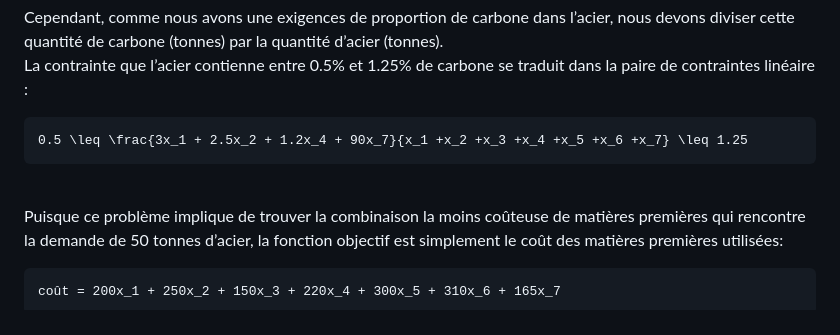
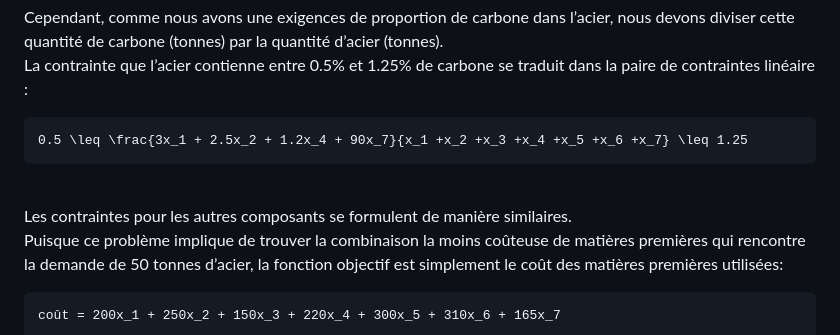
Before and after one commit to shell-don/Web-RO-solver, a Markdown page: README.md, the part around the change. Rendered like a GitHub page.

````diff
--- a/README.md
+++ b/README.md
@@ -77,6 +77,8 @@ La contrainte que l’acier contienne entre 0.5% et 1.25% de carbone se traduit
 0.5 \leq \frac{3x_1 + 2.5x_2 + 1.2x_4 + 90x_7}{x_1 +x_2 +x_3 +x_4 +x_5 +x_6 +x_7} \leq 1.25
 ```
 \
+Les contraintes pour les autres composants se formulent de manière similaires.
+\
 Puisque ce problème implique de trouver la combinaison la moins coûteuse de matières premières qui rencontre la demande de 50 tonnes d’acier, la fonction objectif est simplement le coût des matières premières utilisées:
 
 ```math
````
